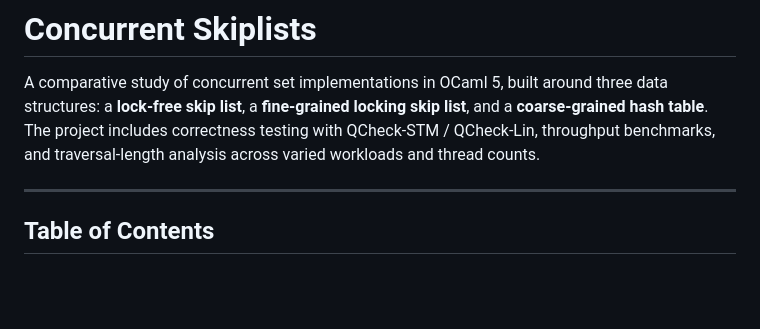
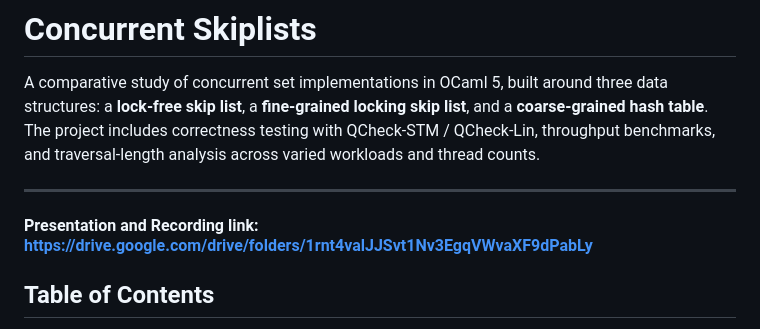
Before and after one commit to agentcreatormax/Concurrent_SkipLists, a Markdown page: README.md, the part around the change. GitHub-like rendering; blank space fills up the shorter version.

Commit message:
report added

```diff
--- a/README.md
+++ b/README.md
@@ -3,6 +3,9 @@
 A comparative study of concurrent set implementations in OCaml 5, built around three data structures: a **lock-free skip list**, a **fine-grained locking skip list**, and a **coarse-grained hash table**. The project includes correctness testing with QCheck-STM / QCheck-Lin, throughput benchmarks, and traversal-length analysis across varied workloads and thread counts.
 
 ---
+
+#### Presentation and Recording link:  https://drive.google.com/drive/folders/1rnt4valJJSvt1Nv3EgqVWvaXF9dPabLy
+
 
 ## Table of Contents
 
```
